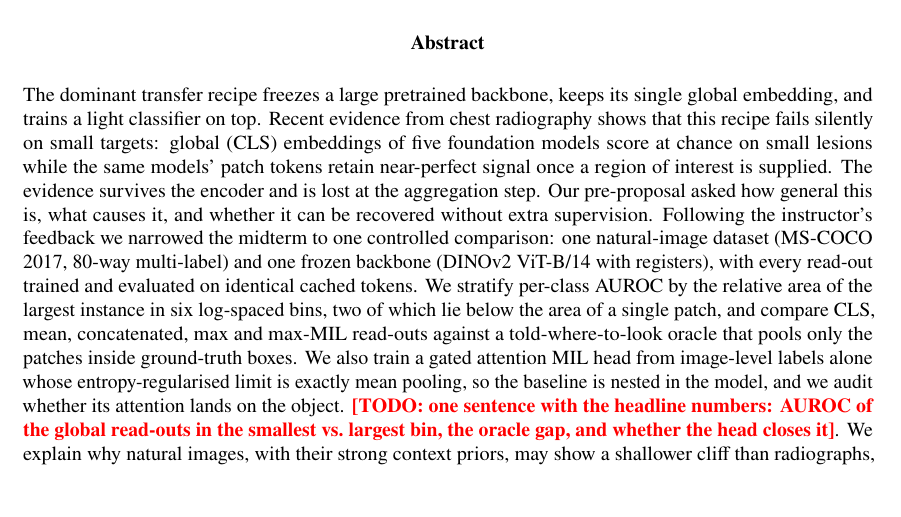
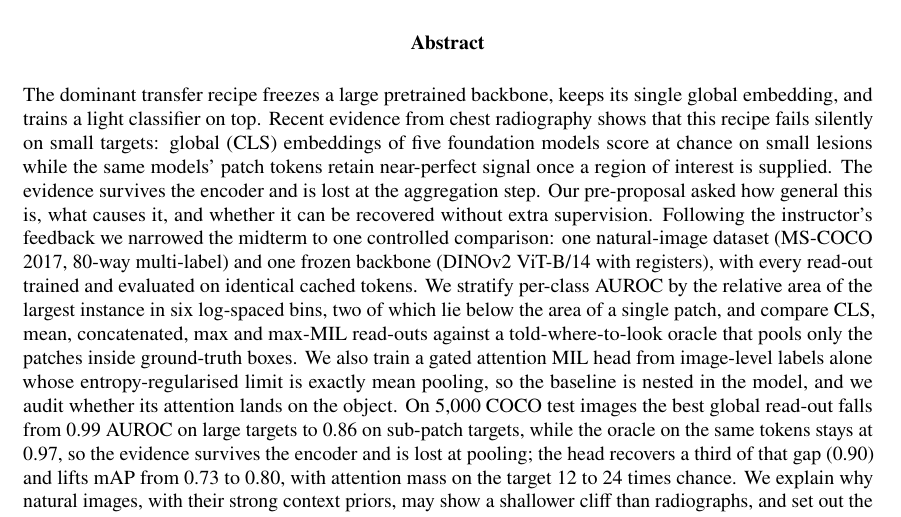
Before and after one commit to DhairyaShah5/lost-in-pooling, a LaTeX document (report/midterm.tex): part of page 1 of 8, cut so that both start at the same text, the shorter picture padded with empty space. Compiled offline with pdfLaTeX.

Commit message:
Abstract headline numbers; README reproduction commands

```diff
--- a/report/midterm.tex
+++ b/report/midterm.tex
@@ -93,8 +93,11 @@ patch, and compare CLS, mean, concatenated, max and max-MIL read-outs against a
 told-where-to-look oracle that pools only the patches inside ground-truth boxes. We also train
 a gated attention MIL head from image-level labels alone whose entropy-regularised limit is
 exactly mean pooling, so the baseline is nested in the model, and we audit whether its attention
-lands on the object. \todo{one sentence with the headline numbers: AUROC of the global read-outs
-in the smallest vs.\ largest bin, the oracle gap, and whether the head closes it}. We explain
+lands on the object. On 5,000 COCO test images the best global read-out falls from 0.99 AUROC
+on large targets to 0.86 on sub-patch targets, while the oracle on the same tokens stays at
+0.97, so the evidence survives the encoder and is lost at pooling; the head recovers a third of
+that gap (0.90) and lifts mAP from 0.73 to 0.80, with attention mass on the target 12 to 24
+times chance. We explain
 why natural images, with their strong context priors, may show a shallower cliff than
 radiographs, and set out the three-week plan to the final report.
 \end{list}
```
Also changed, not shown: TODO.md (+1 -1 lines), README.md, report/midterm.pdf.
